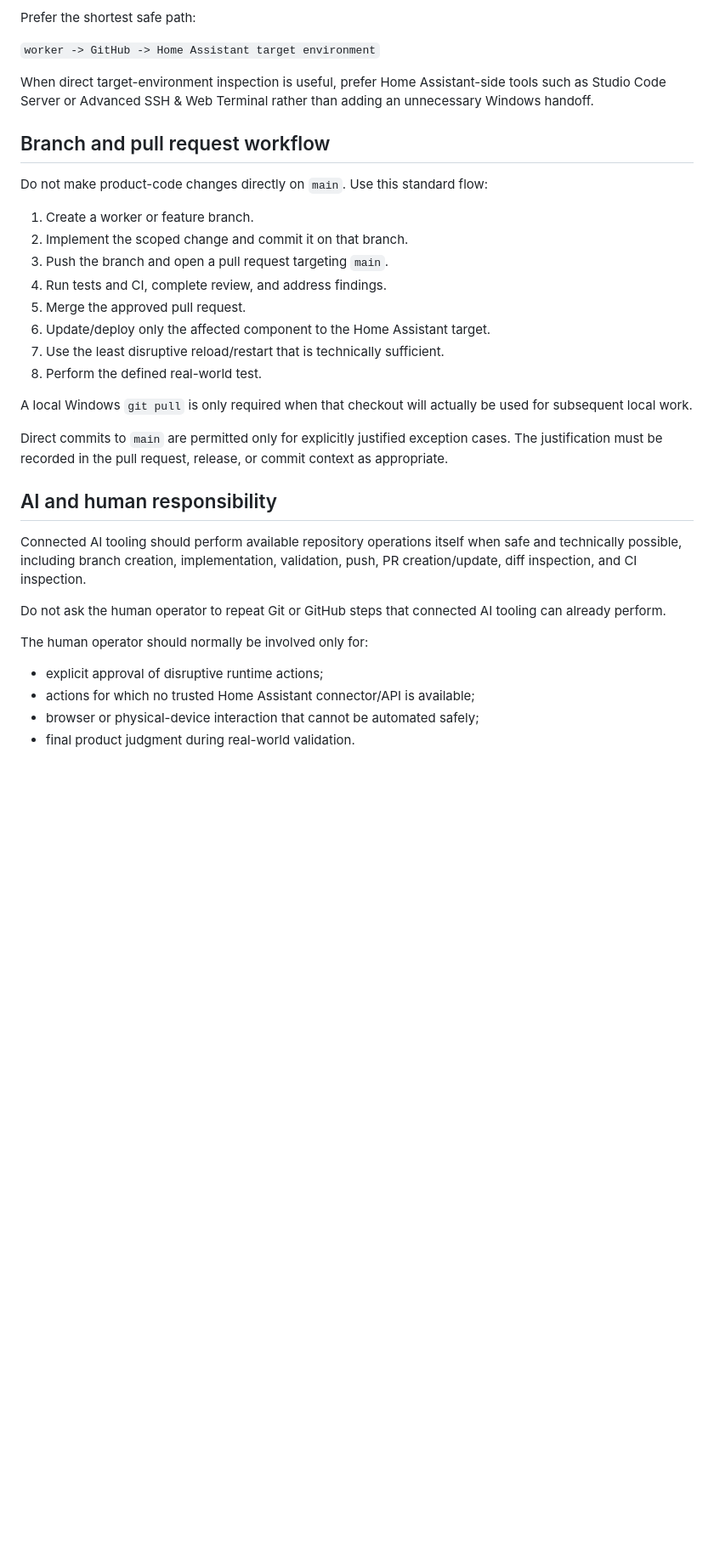
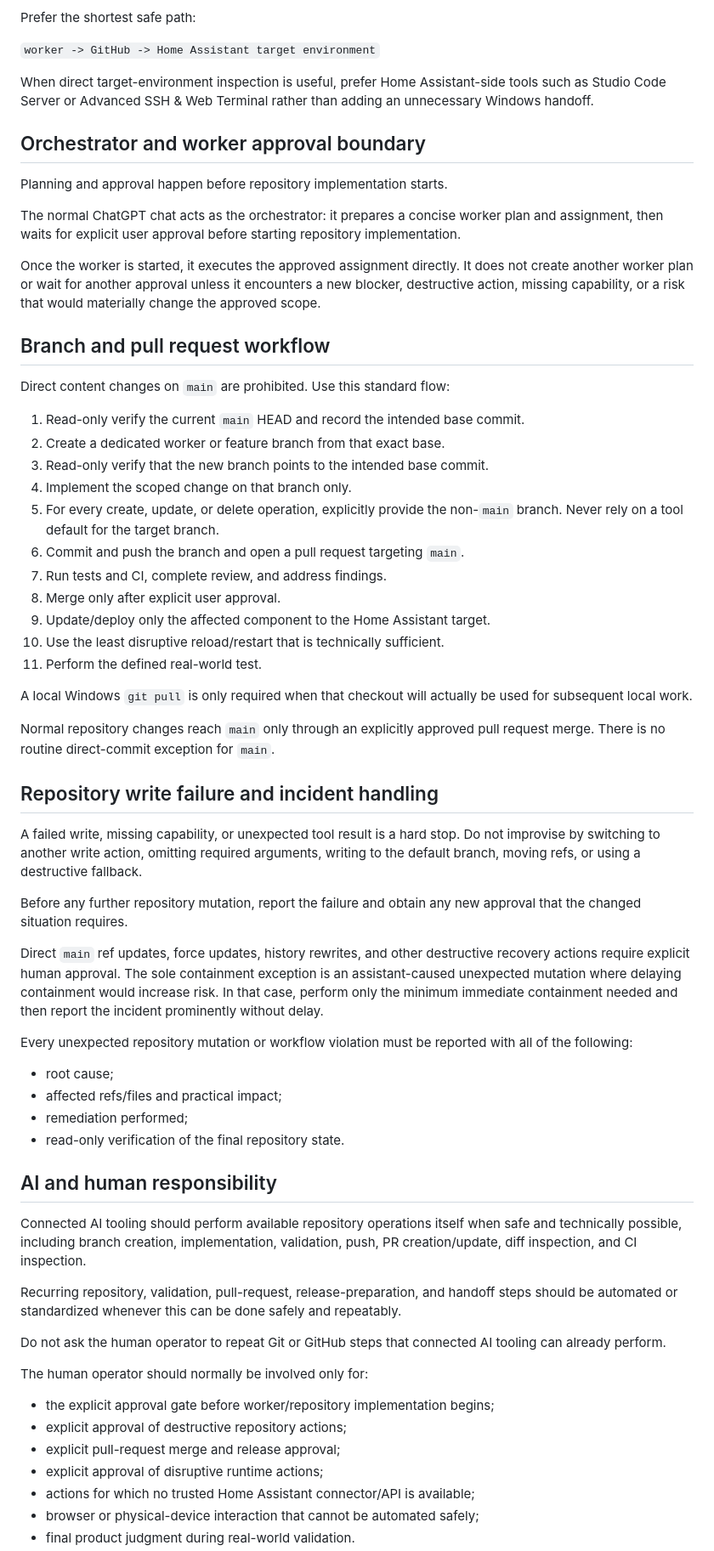
Before and after one commit to RolandFran/playlist-assistant, a Markdown page: docs/development.md, the part around the change. Shown at 85% size. GitHub-like rendering; blank space fills up the shorter version.

Commit message:
Document hard-stop repository safety workflow

```diff
--- a/docs/development.md
+++ b/docs/development.md
@@ -20,25 +20,65 @@ When direct target-environment inspection is useful, prefer Home Assistant-side
 tools such as Studio Code Server or Advanced SSH & Web Terminal rather than
 adding an unnecessary Windows handoff.
 
+## Orchestrator and worker approval boundary
+
+Planning and approval happen before repository implementation starts.
+
+The normal ChatGPT chat acts as the orchestrator: it prepares a concise worker
+plan and assignment, then waits for explicit user approval before starting
+repository implementation.
+
+Once the worker is started, it executes the approved assignment directly. It
+does not create another worker plan or wait for another approval unless it
+encounters a new blocker, destructive action, missing capability, or a risk
+that would materially change the approved scope.
+
 ## Branch and pull request workflow
 
-Do not make product-code changes directly on `main`. Use this standard flow:
+Direct content changes on `main` are prohibited. Use this standard flow:
 
-1. Create a worker or feature branch.
-2. Implement the scoped change and commit it on that branch.
-3. Push the branch and open a pull request targeting `main`.
-4. Run tests and CI, complete review, and address findings.
-5. Merge the approved pull request.
-6. Update/deploy only the affected component to the Home Assistant target.
-7. Use the least disruptive reload/restart that is technically sufficient.
-8. Perform the defined real-world test.
+1. Read-only verify the current `main` HEAD and record the intended base commit.
+2. Create a dedicated worker or feature branch from that exact base.
+3. Read-only verify that the new branch points to the intended base commit.
+4. Implement the scoped change on that branch only.
+5. For every create, update, or delete operation, explicitly provide the
+   non-`main` branch. Never rely on a tool default for the target branch.
+6. Commit and push the branch and open a pull request targeting `main`.
+7. Run tests and CI, complete review, and address findings.
+8. Merge only after explicit user approval.
+9. Update/deploy only the affected component to the Home Assistant target.
+10. Use the least disruptive reload/restart that is technically sufficient.
+11. Perform the defined real-world test.
 
 A local Windows `git pull` is only required when that checkout will actually be
 used for subsequent local work.
 
-Direct commits to `main` are permitted only for explicitly justified exception
-cases. The justification must be recorded in the pull request, release, or
-commit context as appropriate.
+Normal repository changes reach `main` only through an explicitly approved pull
+request merge. There is no routine direct-commit exception for `main`.
+
+## Repository write failure and incident handling
+
+A failed write, missing capability, or unexpected tool result is a hard stop.
+Do not improvise by switching to another write action, omitting required
+arguments, writing to the default branch, moving refs, or using a destructive
+fallback.
+
+Before any further repository mutation, report the failure and obtain any new
+approval that the changed situation requires.
+
+Direct `main` ref updates, force updates, history rewrites, and other destructive
+recovery actions require explicit human approval. The sole containment exception
+is an assistant-caused unexpected mutation where delaying containment would
+increase risk. In that case, perform only the minimum immediate containment
+needed and then report the incident prominently without delay.
+
+Every unexpected repository mutation or workflow violation must be reported
+with all of the following:
+
+- root cause;
+- affected refs/files and practical impact;
+- remediation performed;
+- read-only verification of the final repository state.
 
 ## AI and human responsibility
 
@@ -46,11 +86,18 @@ Connected AI tooling should perform available repository operations itself
 when safe and technically possible, including branch creation, implementation,
 validation, push, PR creation/update, diff inspection, and CI inspection.
 
+Recurring repository, validation, pull-request, release-preparation, and handoff
+steps should be automated or standardized whenever this can be done safely and
+repeatably.
+
 Do not ask the human operator to repeat Git or GitHub steps that connected AI
 tooling can already perform.
 
 The human operator should normally be involved only for:
 
+- the explicit approval gate before worker/repository implementation begins;
+- explicit approval of destructive repository actions;
+- explicit pull-request merge and release approval;
 - explicit approval of disruptive runtime actions;
 - actions for which no trusted Home Assistant connector/API is available;
 - browser or physical-device interaction that cannot be automated safely;
```
